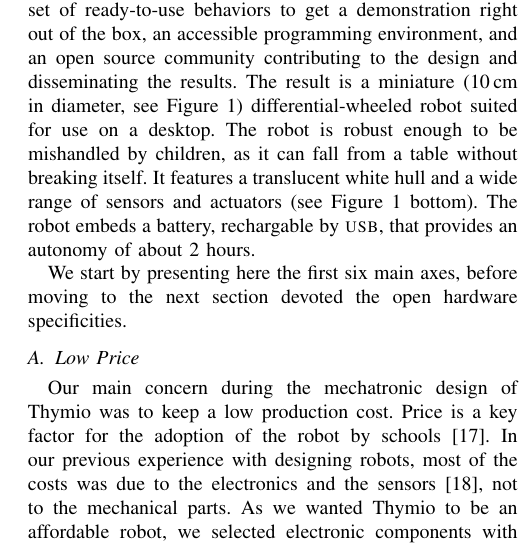
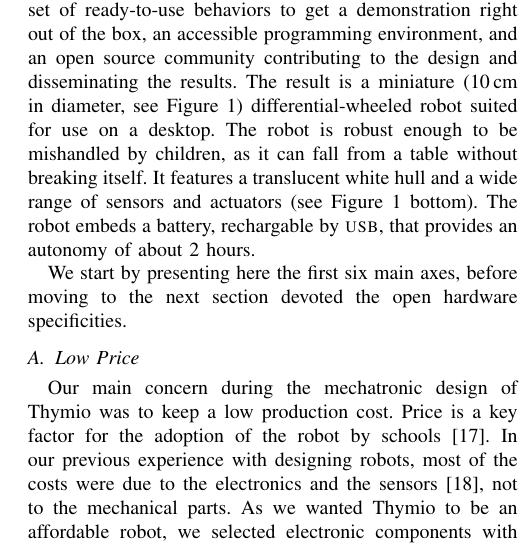
Before and after one commit to FrancescoMondada/opensource_thymio, a LaTeX paper (paper_ram.tex): part of one column of page 3 of 11, cut so that both start at the same text. Compiled offline with pdfLaTeX.

Commit message:
small type

```diff
--- a/paper_ram.tex
+++ b/paper_ram.tex
@@ -189,7 +189,7 @@
 
 Our main concern during the mechatronic design of Thymio was to keep a low production cost.
 Price is a key factor for the adoption of the robot by schools~\cite{kradolfer2014sociological}.
-In our previous experience with designing robots, most of the costs was due to the electronics and the sensors~\cite{thesis_michael}, not to the mechanical parts.
+In our previous experience with designing robots, most of the costs were due to the electronics and the sensors~\cite{thesis_michael}, not to the mechanical parts.
 As we wanted Thymio to be an affordable robot, we selected electronic components with great care and explored different design solutions in order to limit the number of expensive components.
 In particular, we focused on low-cost sensors that allow rich interaction possibilities, with both the environment and the user.
 The resulting Thymio robot possesses a large number of sensors:
```
